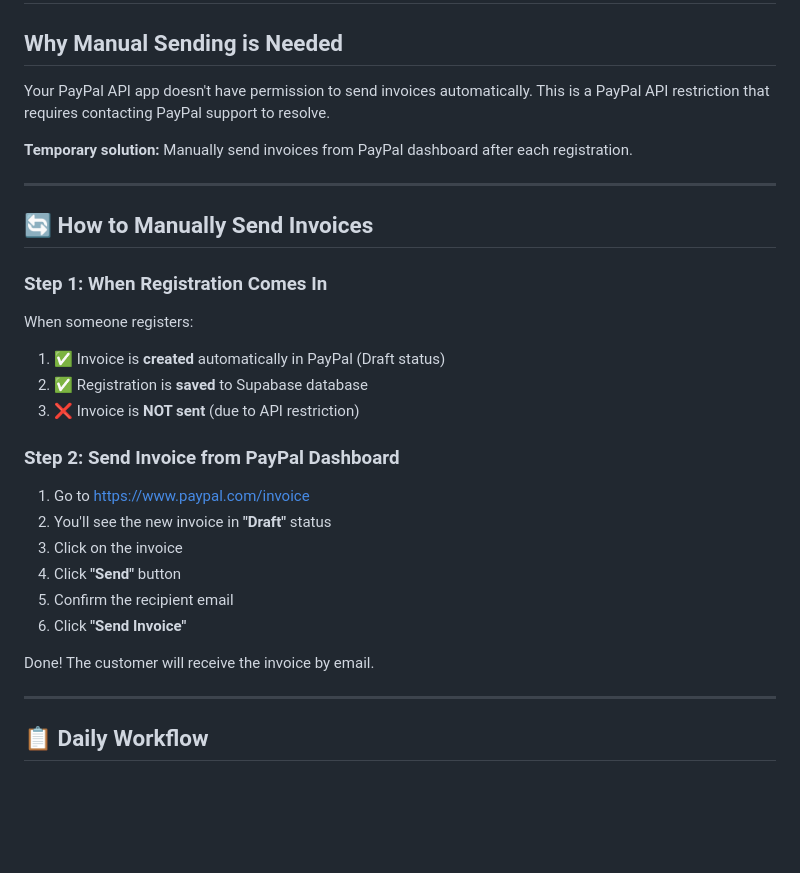
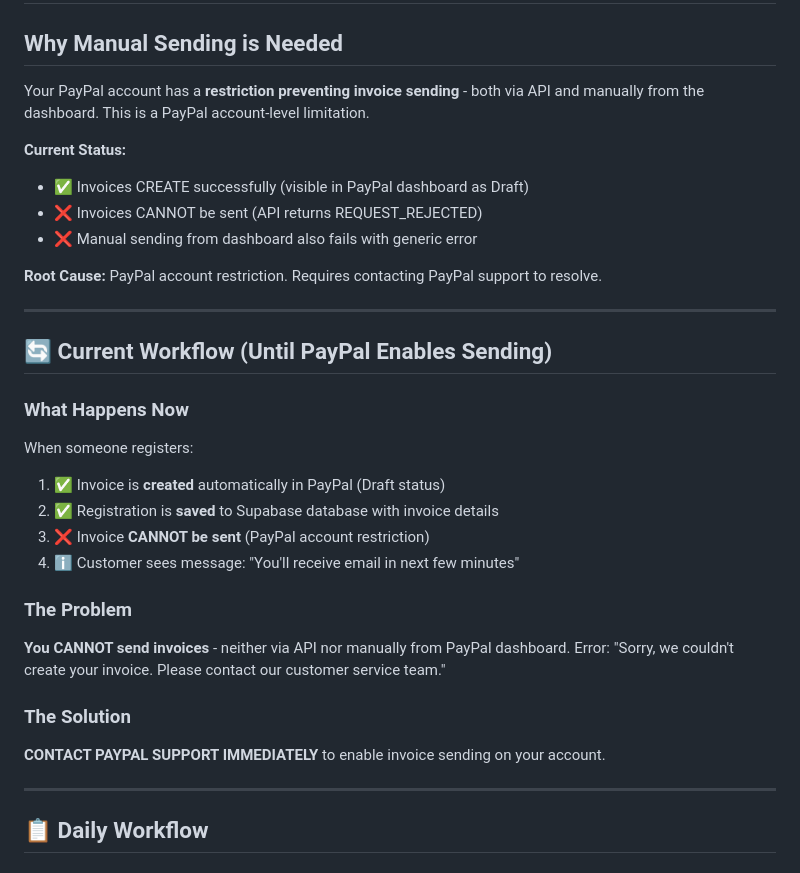
Before and after one commit to aramirez087/Huascaran360, a Markdown page: MANUAL_INVOICE_SENDING.md, the part around one of its changes. Rendered like a GitHub page; blank space fills up the shorter version.

```diff
--- a/MANUAL_INVOICE_SENDING.md
+++ b/MANUAL_INVOICE_SENDING.md
@@ -2,31 +2,35 @@
 
 ## Why Manual Sending is Needed
 
-Your PayPal API app doesn't have permission to send invoices automatically. This is a PayPal API restriction that requires contacting PayPal support to resolve.
+Your PayPal account has a **restriction preventing invoice sending** - both via API and manually from the dashboard. This is a PayPal account-level limitation.
 
-**Temporary solution:** Manually send invoices from PayPal dashboard after each registration.
+**Current Status:**
+- ✅ Invoices CREATE successfully (visible in PayPal dashboard as Draft)
+- ❌ Invoices CANNOT be sent (API returns REQUEST_REJECTED)
+- ❌ Manual sending from dashboard also fails with generic error
+
+**Root Cause:** PayPal account restriction. Requires contacting PayPal support to resolve.
 
 ---
 
-## 🔄 How to Manually Send Invoices
+## 🔄 Current Workflow (Until PayPal Enables Sending)
 
-### Step 1: When Registration Comes In
+### What Happens Now
 
 When someone registers:
 1. ✅ Invoice is **created** automatically in PayPal (Draft status)
-2. ✅ Registration is **saved** to Supabase database
-3. ❌ Invoice is **NOT sent** (due to API restriction)
+2. ✅ Registration is **saved** to Supabase database with invoice details
+3. ❌ Invoice **CANNOT be sent** (PayPal account restriction)
+4. ℹ️ Customer sees message: "You'll receive email in next few minutes"
 
-### Step 2: Send Invoice from PayPal Dashboard
+### The Problem
 
-1. Go to https://www.paypal.com/invoice
-2. You'll see the new invoice in **"Draft"** status
-3. Click on the invoice
-4. Click **"Send"** button
-5. Confirm the recipient email
-6. Click **"Send Invoice"**
+**You CANNOT send invoices** - neither via API nor manually from PayPal dashboard.
+Error: "Sorry, we couldn't create your invoice. Please contact our customer service team."
 
-Done! The customer will receive the invoice by email.
+### The Solution
+
+**CONTACT PAYPAL SUPPORT IMMEDIATELY** to enable invoice sending on your account.
 
 ---
 
```
Also changed, not shown: other parts of MANUAL_INVOICE_SENDING.md (+31 -13 lines).
